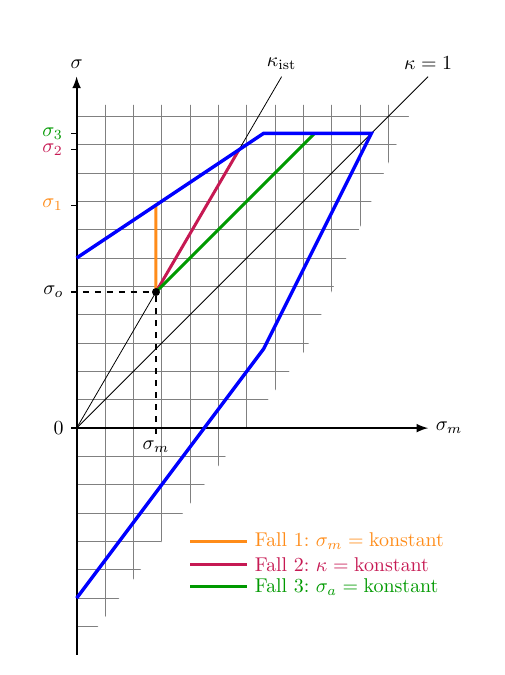
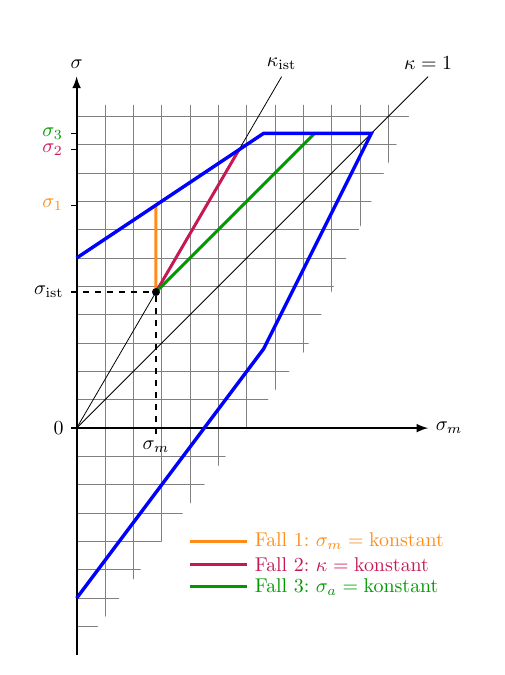
Before and after one commit to lukaslentz/graphics-engineering-mechanics, a LaTeX figure (mechanics/smith_diagramm/smith_diagramm_usage.tex): the whole page. Compiled offline with pdfLaTeX.

Commit message:
changed sigma o

```diff
--- a/mechanics/smith_diagramm/smith_diagramm_usage.tex
+++ b/mechanics/smith_diagramm/smith_diagramm_usage.tex
@@ -15,8 +15,6 @@
 \documentclass[tikz,border=10pt]{standalone}
 \usepackage{amsmath}
 \usetikzlibrary{calc,intersections,backgrounds}
-%
-\newcommand*{\rom}[1]{\expandafter\@slowromancap\romannumeral #1@}
 %
 \begin{document}
 %
@@ -101,7 +99,7 @@ caseIII/.style = {color=black!40!green,line width=1.5pt},
 \path[name intersections={of=line5 and line7, by=H5}];
 %
 %
-\draw[dashed,line width=\tlw]($(S-|O)+(-\os,0)$)--(S)node[at start,left]{$\sigma_o$};
+\draw[dashed,line width=\tlw]($(S-|O)+(-\os,0)$)--(S)node[at start,left]{$\sigma_{\text{ist}}$};
 \draw[dashed,line width=\tlw]($(S|-O)+(0,-\os)$)--(S)node[at start,below]{$\sigma_m$};
 %
 \draw[caseI](H3)--(S);
```
Also changed, not shown: mechanics/smith_diagramm/smith_diagramm_usage.pdf.
